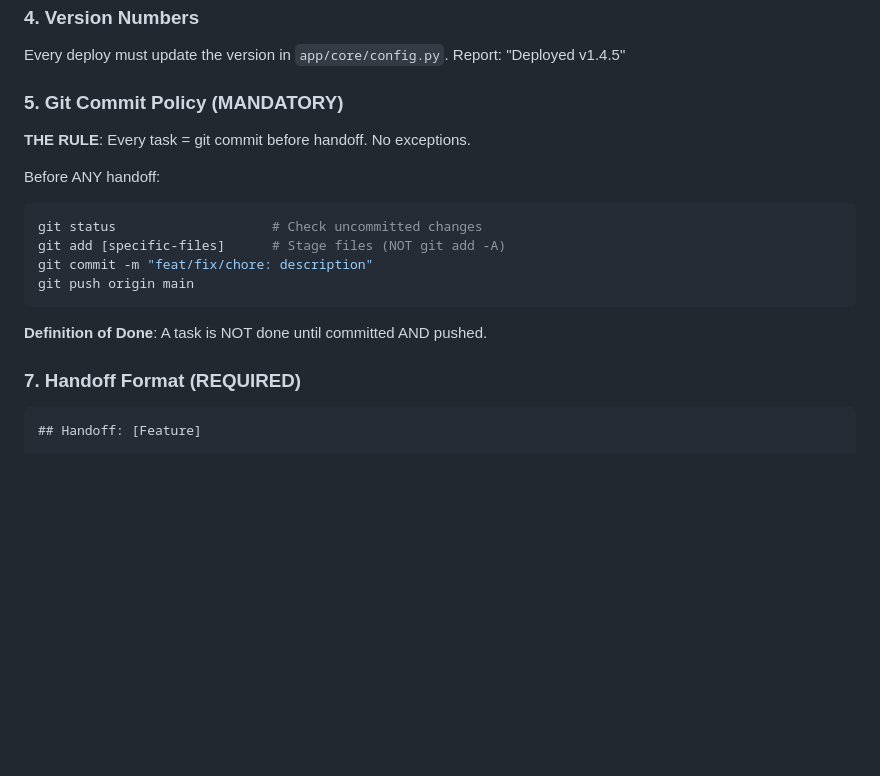
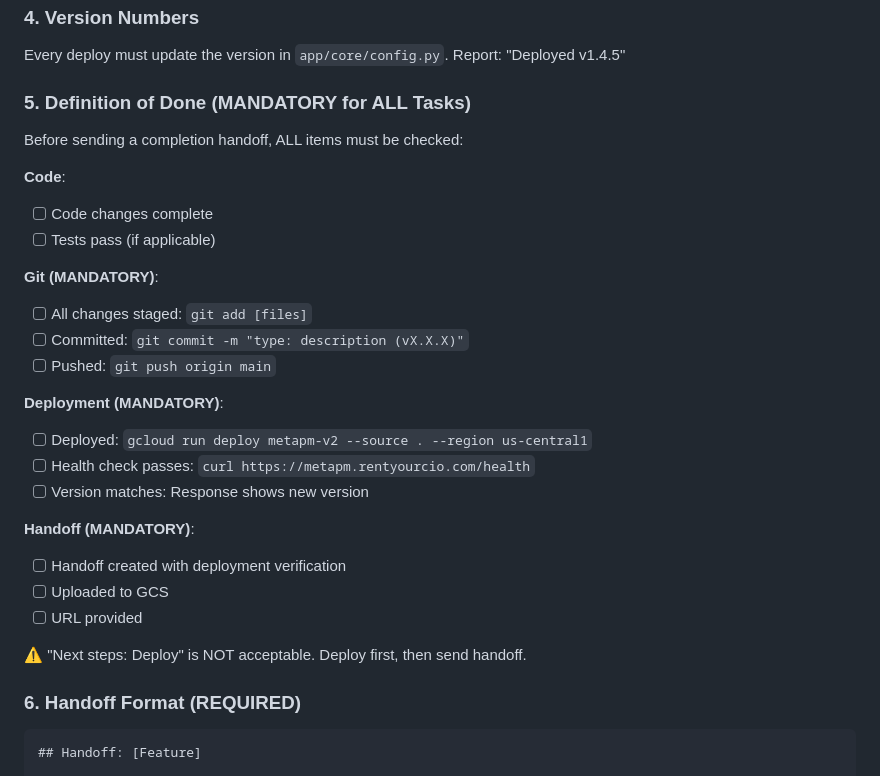
Before and after one commit to coreyprator/metapm, a Markdown page: CLAUDE.md, the part around the change. Rendered like a GitHub page; blank space fills up the shorter version.

Commit message:
docs: Add mandatory deployment policy to Definition of Done

````diff
--- a/CLAUDE.md
+++ b/CLAUDE.md
@@ -83,20 +83,32 @@ ALL tests must pass. Include test output in your report.
 Every deploy must update the version in `app/core/config.py`.
 Report: "Deployed v1.4.5"
 
-### 5. Git Commit Policy (MANDATORY)
-**THE RULE**: Every task = git commit before handoff. No exceptions.
+### 5. Definition of Done (MANDATORY for ALL Tasks)
 
-Before ANY handoff:
-```powershell
-git status                    # Check uncommitted changes
-git add [specific-files]      # Stage files (NOT git add -A)
-git commit -m "feat/fix/chore: description"
-git push origin main
-```
+Before sending a completion handoff, ALL items must be checked:
 
-**Definition of Done**: A task is NOT done until committed AND pushed.
+**Code**:
+- [ ] Code changes complete
+- [ ] Tests pass (if applicable)
 
-### 7. Handoff Format (REQUIRED)
+**Git (MANDATORY)**:
+- [ ] All changes staged: `git add [files]`
+- [ ] Committed: `git commit -m "type: description (vX.X.X)"`
+- [ ] Pushed: `git push origin main`
+
+**Deployment (MANDATORY)**:
+- [ ] Deployed: `gcloud run deploy metapm-v2 --source . --region us-central1`
+- [ ] Health check passes: `curl https://metapm.rentyourcio.com/health`
+- [ ] Version matches: Response shows new version
+
+**Handoff (MANDATORY)**:
+- [ ] Handoff created with deployment verification
+- [ ] Uploaded to GCS
+- [ ] URL provided
+
+⚠️ "Next steps: Deploy" is NOT acceptable. Deploy first, then send handoff.
+
+### 6. Handoff Format (REQUIRED)
 ```markdown
 ## Handoff: [Feature]
 
````
